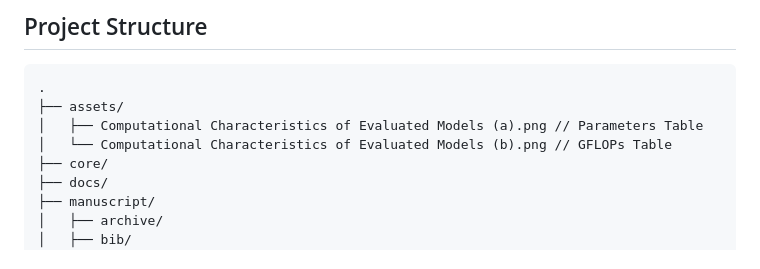
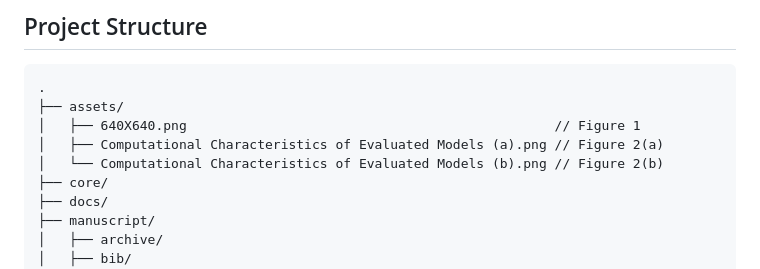
Before and after one commit to IamOumarIbrahim/DMS-Eval, a Markdown page: README.md, the part around the change. GitHub-like rendering.

Commit message:
Document asset figure mappings

````diff
--- a/README.md
+++ b/README.md
@@ -322,8 +322,9 @@ All models are evaluated using the same hardware, batch size, numerical precisio
 ```text
 .
 ├── assets/
-│   ├── Computational Characteristics of Evaluated Models (a).png // Parameters Table
-│   └── Computational Characteristics of Evaluated Models (b).png // GFLOPs Table
+│   ├── 640X640.png                                               // Figure 1
+│   ├── Computational Characteristics of Evaluated Models (a).png // Figure 2(a)
+│   └── Computational Characteristics of Evaluated Models (b).png // Figure 2(b)
 ├── core/
 ├── docs/
 ├── manuscript/
````
Also changed, not shown: CHANGELOG.md (+5 -0 lines).
